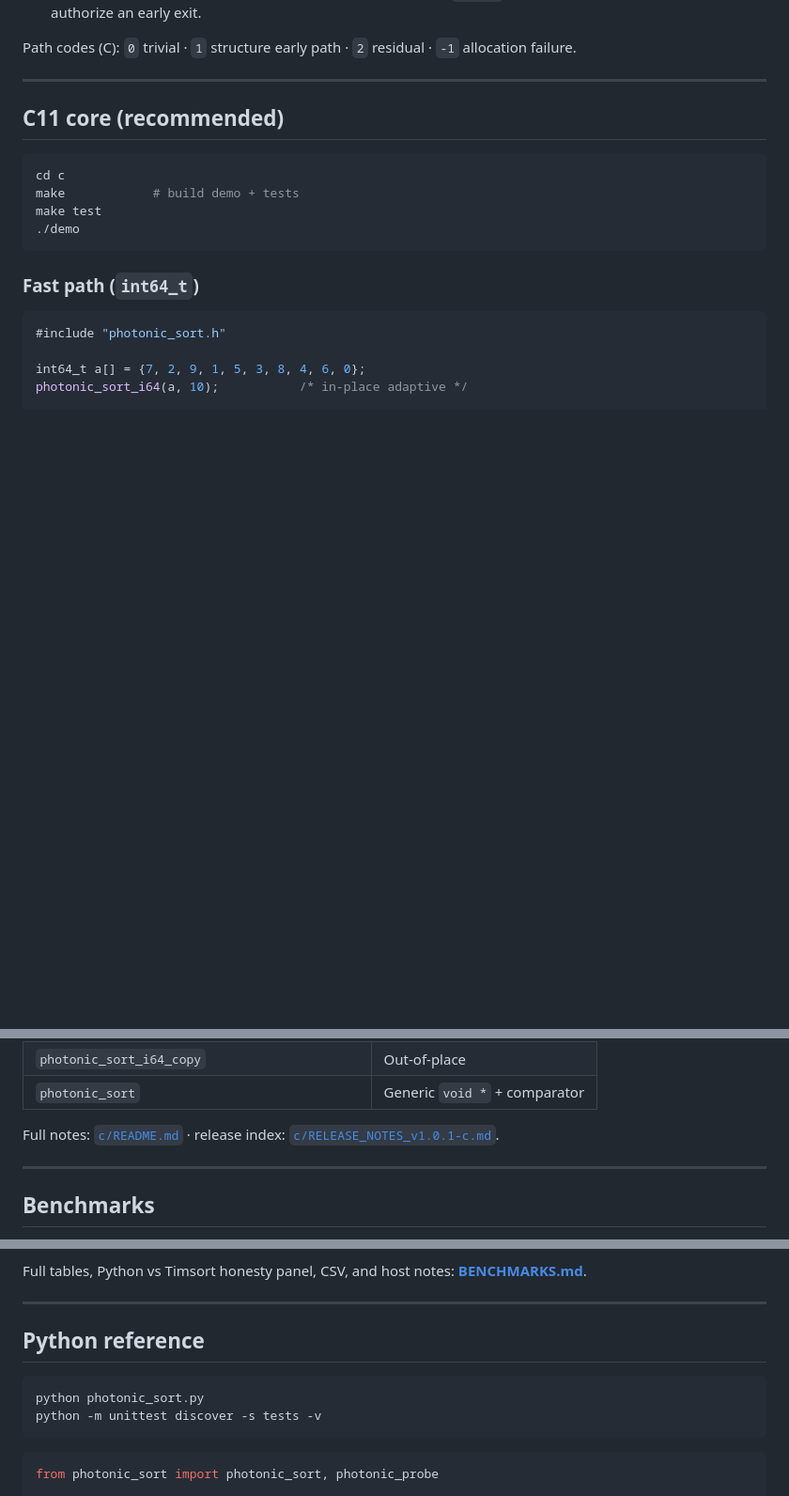
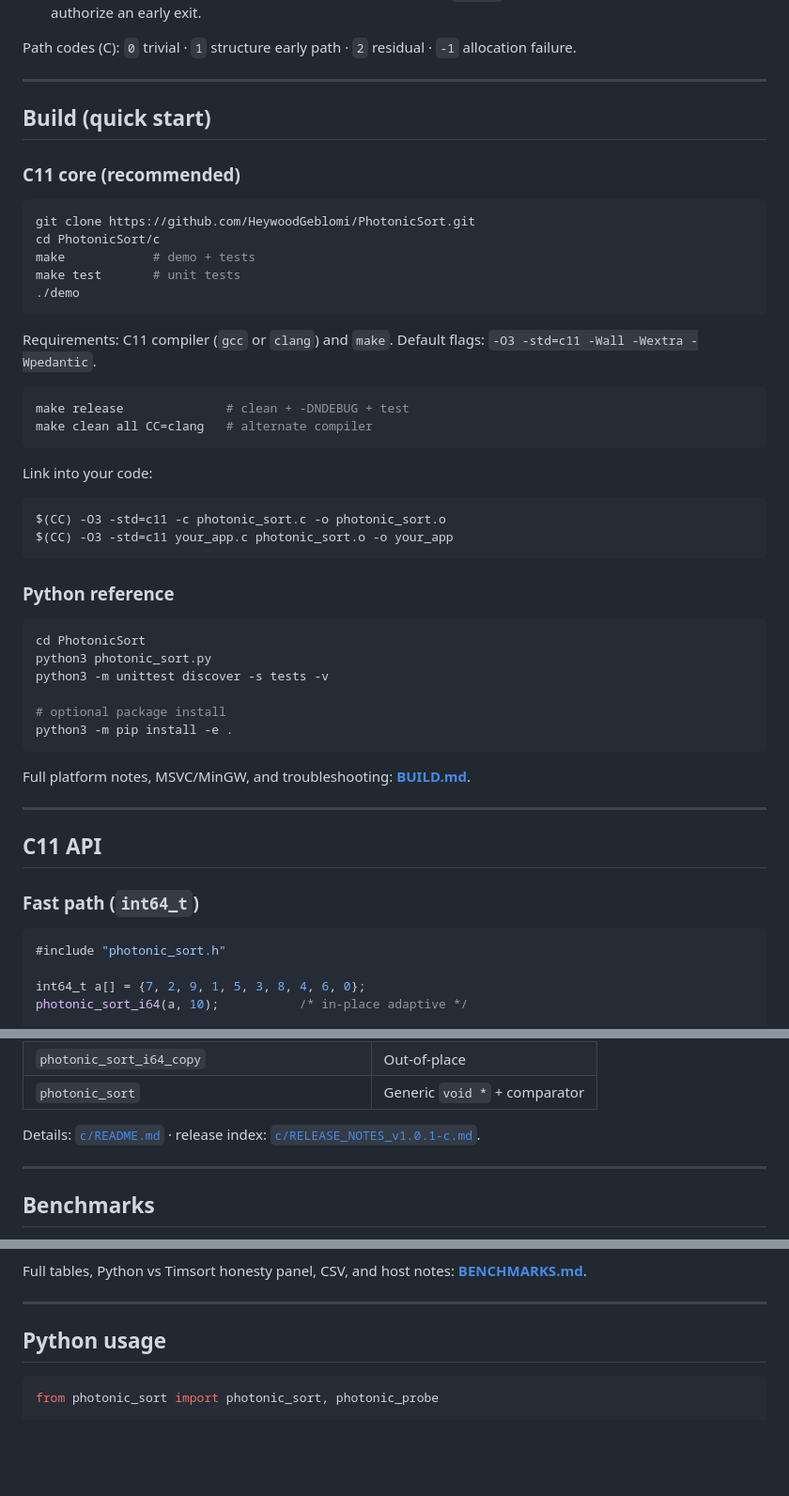
Before and after one commit to HeywoodGeblomi/PhotonicSort, a Markdown page: README.md, 3 parts joined by grey strips. Shown at 94% size. Drawn GitHub-style; blank space fills up the shorter version.

Commit message:
docs: add BUILD.md and expand build instructions in README

````diff
--- a/README.md
+++ b/README.md
@@ -49,14 +52,48 @@ Path codes (C): `0` trivial · `1` structure early path · `2` residual · `-1`
 
 ---
 
-## C11 core (recommended)
+## Build (quick start)
+
+### C11 core (recommended)
 
 ```bash
-cd c
-make            # build demo + tests
-make test
+git clone https://github.com/HeywoodGeblomi/PhotonicSort.git
+cd PhotonicSort/c
+make            # demo + tests
+make test       # unit tests
 ./demo
 ```
+
+Requirements: C11 compiler (`gcc` or `clang`) and `make`. Default flags: `-O3 -std=c11 -Wall -Wextra -Wpedantic`.
+
+```bash
+make release              # clean + -DNDEBUG + test
+make clean all CC=clang   # alternate compiler
+```
+
+Link into your code:
+
+```bash
+$(CC) -O3 -std=c11 -c photonic_sort.c -o photonic_sort.o
+$(CC) -O3 -std=c11 your_app.c photonic_sort.o -o your_app
+```
+
+### Python reference
+
+```bash
+cd PhotonicSort
+python3 photonic_sort.py
+python3 -m unittest discover -s tests -v
+
+# optional package install
+python3 -m pip install -e .
+```
+
+Full platform notes, MSVC/MinGW, and troubleshooting: **[BUILD.md](./BUILD.md)**.
+
+---
+
+## C11 API
 
 ### Fast path (`int64_t`)
 
@@ -85,7 +122,7 @@ photonic_sort(base, n, sizeof(*elem), cmp);
 | `photonic_sort_i64_copy` | Out-of-place |
 | `photonic_sort` | Generic `void *` + comparator |
 
-Full notes: [`c/README.md`](./c/README.md) · release index: [`c/RELEASE_NOTES_v1.0.1-c.md`](./c/RELEASE_NOTES_v1.0.1-c.md).
+Details: [`c/README.md`](./c/README.md) · release index: [`c/RELEASE_NOTES_v1.0.1-c.md`](./c/RELEASE_NOTES_v1.0.1-c.md).
 
 ---
 
@@ -108,12 +145,7 @@ Full tables, Python vs Timsort honesty panel, CSV, and host notes: **[BENCHMARKS
 
 ---
 
-## Python reference
-
-```bash
-python photonic_sort.py
-python -m unittest discover -s tests -v
-```
+## Python usage
 
 ```python
 from photonic_sort import photonic_sort, photonic_probe
````
Also changed, not shown: other parts of README.md (+3 -0 lines), BUILD.md (added, +182 -0 lines).
